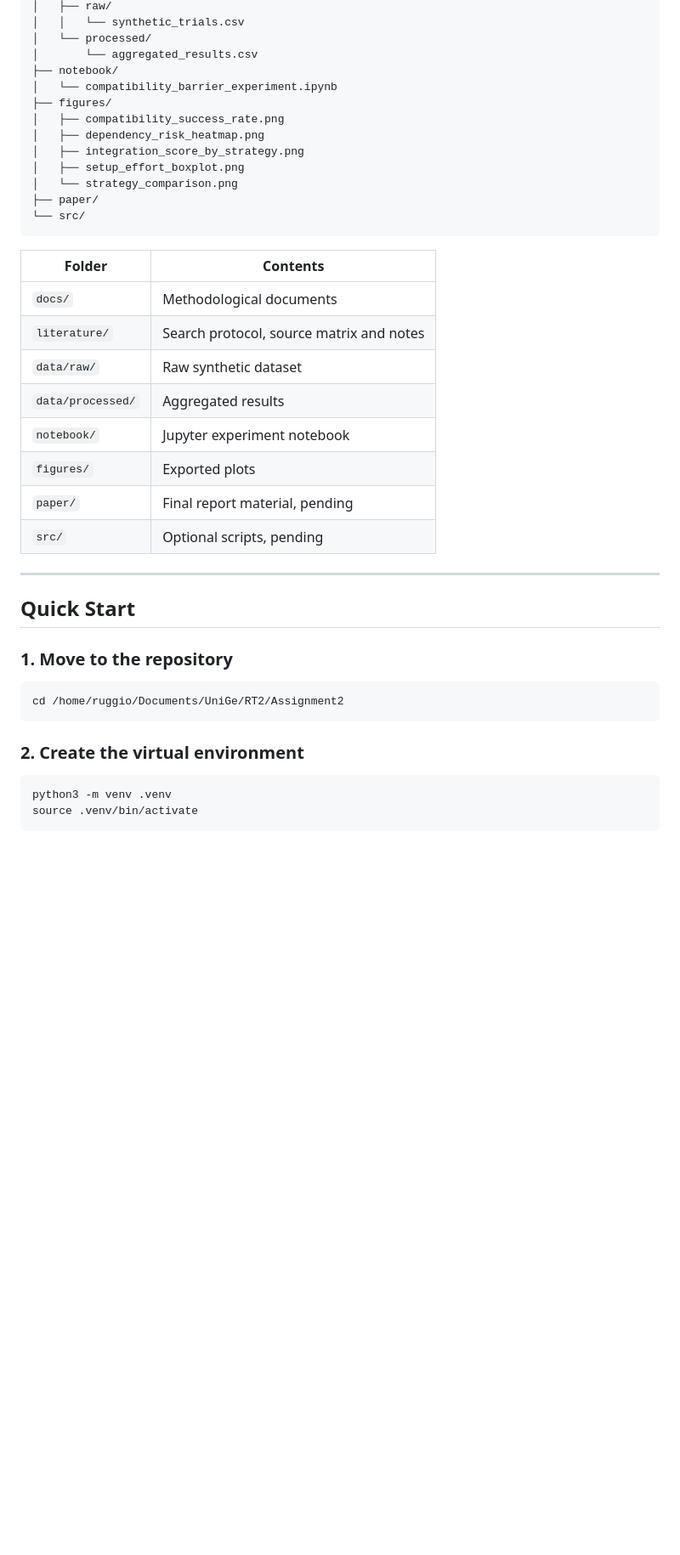
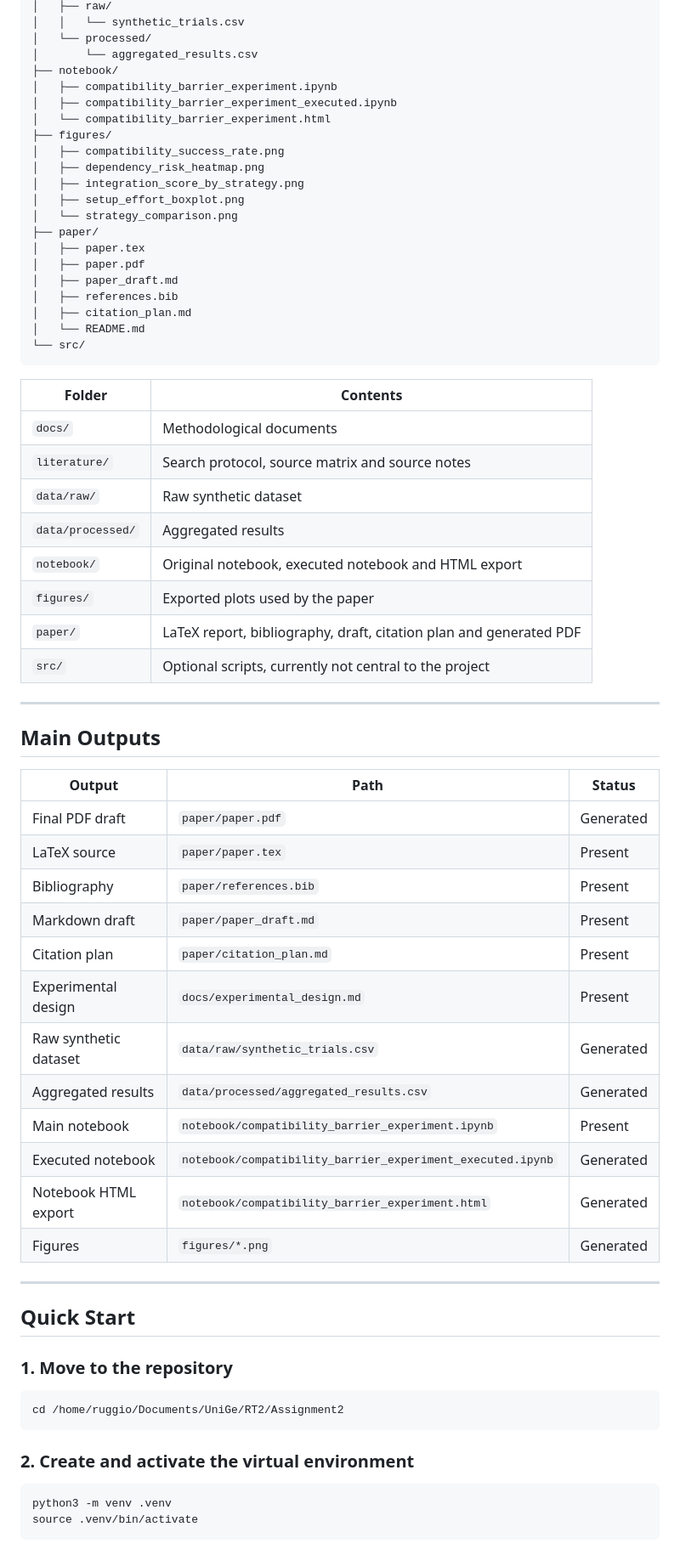
Before and after one commit to RUGGI0/RT2_Assignment2, a Markdown page: README.md, the part around one of its changes. Shown at 85% size. Rendered like a GitHub page; blank space fills up the shorter version.

Commit message:
Update README with completed notebook and paper status

````diff
--- a/README.md
+++ b/README.md
@@ -102,7 +113,9 @@ RT2_Assignment2/
 │   └── processed/
 │       └── aggregated_results.csv
 ├── notebook/
-│   └── compatibility_barrier_experiment.ipynb
+│   ├── compatibility_barrier_experiment.ipynb
+│   ├── compatibility_barrier_experiment_executed.ipynb
+│   └── compatibility_barrier_experiment.html
 ├── figures/
 │   ├── compatibility_success_rate.png
 │   ├── dependency_risk_heatmap.png
@@ -110,19 +123,44 @@ RT2_Assignment2/
 │   ├── setup_effort_boxplot.png
 │   └── strategy_comparison.png
 ├── paper/
+│   ├── paper.tex
+│   ├── paper.pdf
+│   ├── paper_draft.md
+│   ├── references.bib
+│   ├── citation_plan.md
+│   └── README.md
 └── src/
 ```
 
 | Folder | Contents |
 |---|---|
 | `docs/` | Methodological documents |
-| `literature/` | Search protocol, source matrix and notes |
+| `literature/` | Search protocol, source matrix and source notes |
 | `data/raw/` | Raw synthetic dataset |
 | `data/processed/` | Aggregated results |
-| `notebook/` | Jupyter experiment notebook |
-| `figures/` | Exported plots |
-| `paper/` | Final report material, pending |
-| `src/` | Optional scripts, pending |
+| `notebook/` | Original notebook, executed notebook and HTML export |
+| `figures/` | Exported plots used by the paper |
+| `paper/` | LaTeX report, bibliography, draft, citation plan and generated PDF |
+| `src/` | Optional scripts, currently not central to the project |
+
+---
+
+## Main Outputs
+
+| Output | Path | Status |
+|---|---|---|
+| Final PDF draft | `paper/paper.pdf` | Generated |
+| LaTeX source | `paper/paper.tex` | Present |
+| Bibliography | `paper/references.bib` | Present |
+| Markdown draft | `paper/paper_draft.md` | Present |
+| Citation plan | `paper/citation_plan.md` | Present |
+| Experimental design | `docs/experimental_design.md` | Present |
+| Raw synthetic dataset | `data/raw/synthetic_trials.csv` | Generated |
+| Aggregated results | `data/processed/aggregated_results.csv` | Generated |
+| Main notebook | `notebook/compatibility_barrier_experiment.ipynb` | Present |
+| Executed notebook | `notebook/compatibility_barrier_experiment_executed.ipynb` | Generated |
+| Notebook HTML export | `notebook/compatibility_barrier_experiment.html` | Generated |
+| Figures | `figures/*.png` | Generated |
 
 ---
 
@@ -134,7 +172,7 @@ RT2_Assignment2/
 cd /home/ruggio/Documents/UniGe/RT2/Assignment2
 ```
 
-### 2. Create the virtual environment
+### 2. Create and activate the virtual environment
 
 ```bash
 python3 -m venv .venv
````
Also changed, not shown: other parts of README.md (+73 -24 lines).
